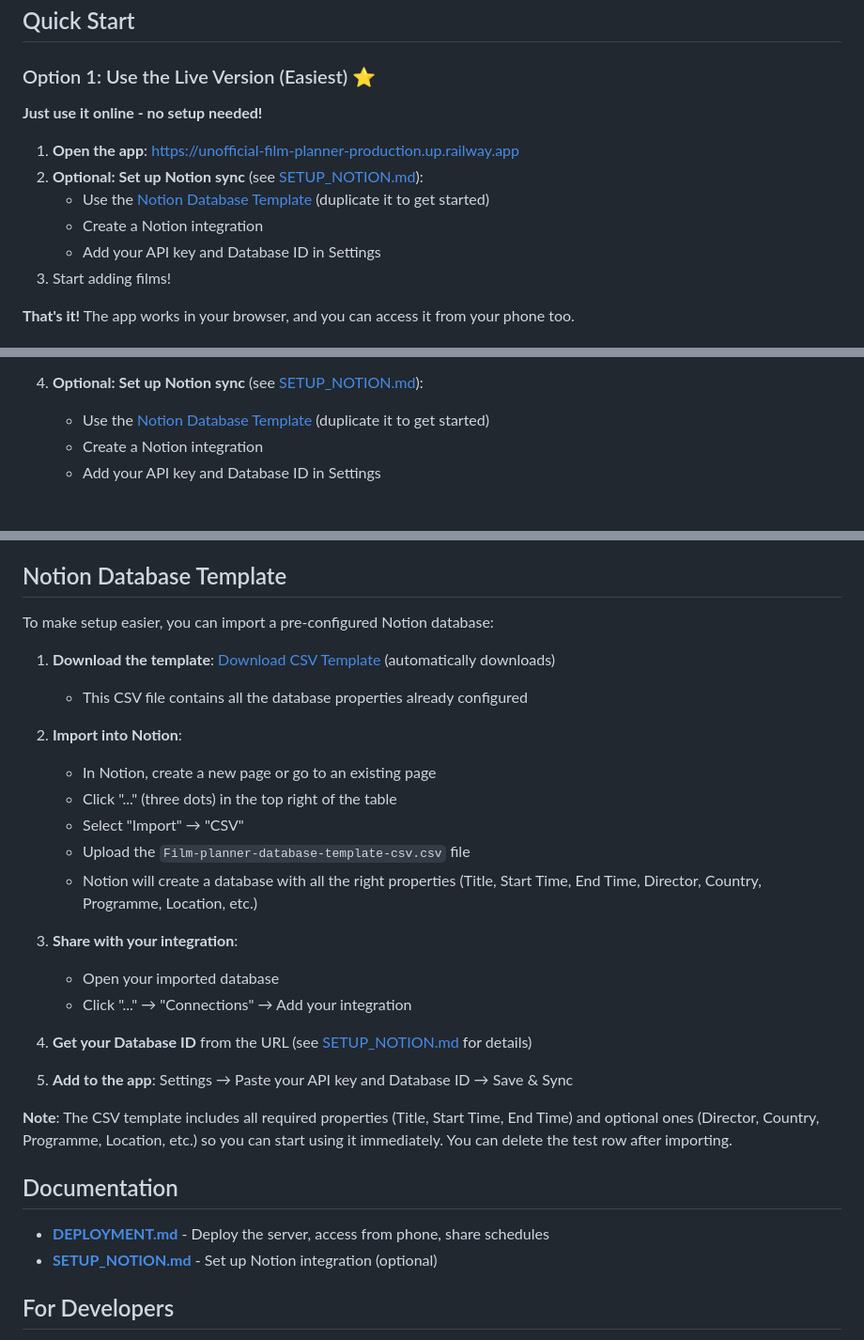
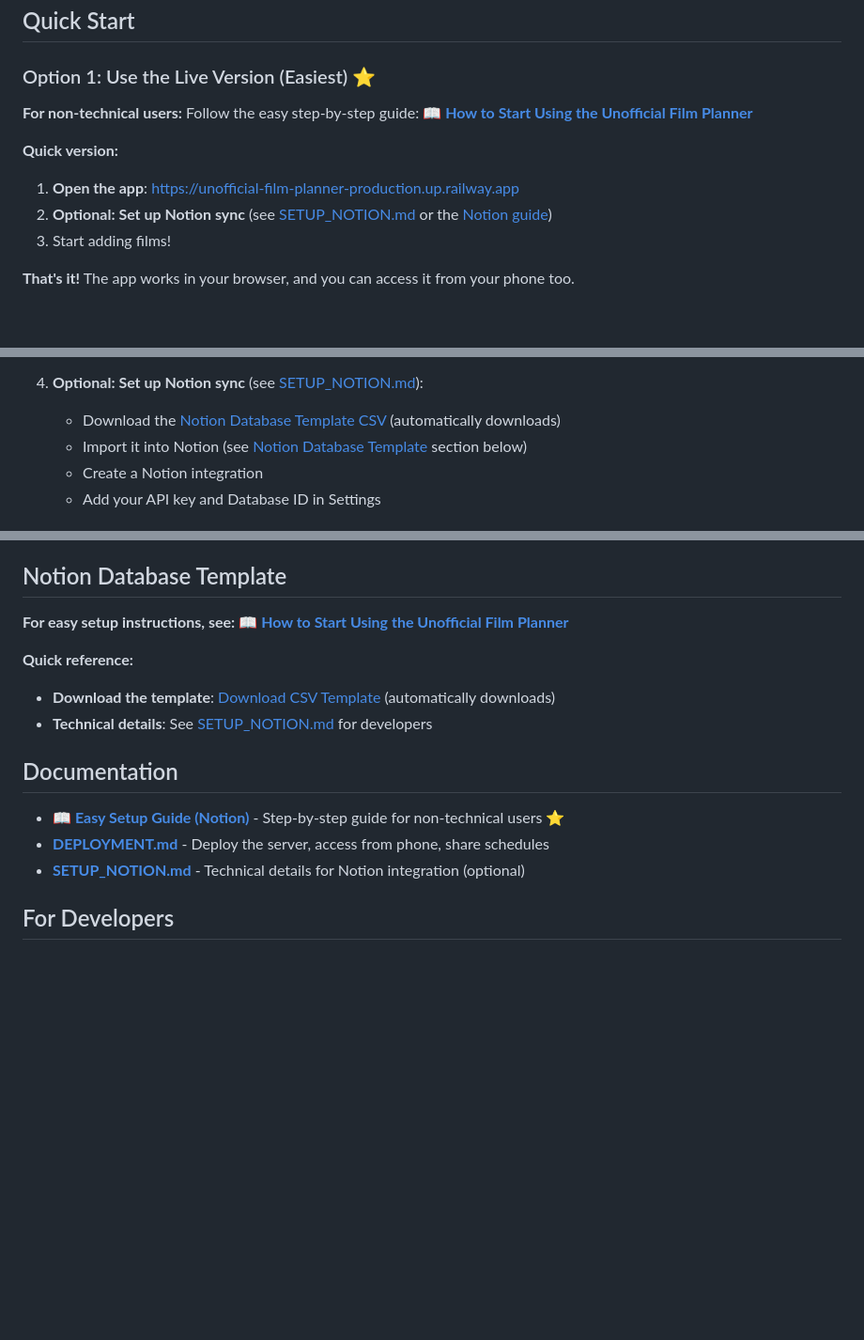
Before and after one commit to noemiino/unofficial-film-planner, a Markdown page: README.md, 3 parts joined by grey strips. Shown at 94% size. Drawn GitHub-style; blank space fills up the shorter version.

Commit message:
Link to Notion guide for easy setup and simplify README

```diff
--- a/README.md
+++ b/README.md
@@ -23,13 +23,11 @@ If you find it useful, great! If you want to improve it, even better. Feel free
 
 ### Option 1: Use the Live Version (Easiest) ⭐
 
-**Just use it online - no setup needed!**
+**For non-technical users:** Follow the easy step-by-step guide: **[📖 How to Start Using the Unofficial Film Planner](https://noe-mi.notion.site/How-to-Start-Using-the-Unofficial-Film-Planner-2f1513302a5581ecaf30fcc8fa64b135)**
 
+**Quick version:**
 1. **Open the app**: [https://unofficial-film-planner-production.up.railway.app](https://unofficial-film-planner-production.up.railway.app)
-2. **Optional: Set up Notion sync** (see [SETUP_NOTION.md](./SETUP_NOTION.md)):
-   - Use the [Notion Database Template](#notion-database-template) (duplicate it to get started)
-   - Create a Notion integration
-   - Add your API key and Database ID in Settings
+2. **Optional: Set up Notion sync** (see [SETUP_NOTION.md](./SETUP_NOTION.md) or the [Notion guide](https://noe-mi.notion.site/How-to-Start-Using-the-Unofficial-Film-Planner-2f1513302a5581ecaf30fcc8fa64b135))
 3. Start adding films!
 
 **That's it!** The app works in your browser, and you can access it from your phone too.
@@ -66,7 +64,8 @@ If you find it useful, great! If you want to improve it, even better. Feel free
    - **Render** (free tier available)
 
 4. **Optional: Set up Notion sync** (see [SETUP_NOTION.md](./SETUP_NOTION.md)):
-   - Use the [Notion Database Template](#notion-database-template) (duplicate it to get started)
+   - Download the [Notion Database Template CSV](https://unofficial-film-planner-iffr.up.railway.app/download/template.csv) (automatically downloads)
+   - Import it into Notion (see [Notion Database Template](#notion-database-template) section below)
    - Create a Notion integration
    - Add your API key and Database ID in Settings
 
@@ -80,32 +79,17 @@ If you find it useful, great! If you want to improve it, even better. Feel free
 
 ## Notion Database Template
 
-To make setup easier, you can import a pre-configured Notion database:
+**For easy setup instructions, see:** **[📖 How to Start Using the Unofficial Film Planner](https://noe-mi.notion.site/How-to-Start-Using-the-Unofficial-Film-Planner-2f1513302a5581ecaf30fcc8fa64b135)**
 
-1. **Download the template**: [Download CSV Template](https://unofficial-film-planner-iffr.up.railway.app/download/template.csv) (automatically downloads)
-   - This CSV file contains all the database properties already configured
-
-2. **Import into Notion**:
-   - In Notion, create a new page or go to an existing page
-   - Click "..." (three dots) in the top right of the table
-   - Select "Import" → "CSV"
-   - Upload the `Film-planner-database-template-csv.csv` file
-   - Notion will create a database with all the right properties (Title, Start Time, End Time, Director, Country, Programme, Location, etc.)
-
-3. **Share with your integration**:
-   - Open your imported database
-   - Click "..." → "Connections" → Add your integration
-
-4. **Get your Database ID** from the URL (see [SETUP_NOTION.md](./SETUP_NOTION.md) for details)
-
-5. **Add to the app**: Settings → Paste your API key and Database ID → Save & Sync
-
-**Note**: The CSV template includes all required properties (Title, Start Time, End Time) and optional ones (Director, Country, Programme, Location, etc.) so you can start using it immediately. You can delete the test row after importing.
+**Quick reference:**
+- **Download the template**: [Download CSV Template](https://unofficial-film-planner-iffr.up.railway.app/download/template.csv) (automatically downloads)
+- **Technical details**: See [SETUP_NOTION.md](./SETUP_NOTION.md) for developers
 
 ## Documentation
 
+- **[📖 Easy Setup Guide (Notion)](https://noe-mi.notion.site/How-to-Start-Using-the-Unofficial-Film-Planner-2f1513302a5581ecaf30fcc8fa64b135)** - Step-by-step guide for non-technical users ⭐
 - **[DEPLOYMENT.md](./DEPLOYMENT.md)** - Deploy the server, access from phone, share schedules
-- **[SETUP_NOTION.md](./SETUP_NOTION.md)** - Set up Notion integration (optional)
+- **[SETUP_NOTION.md](./SETUP_NOTION.md)** - Technical details for Notion integration (optional)
 
 ## For Developers
 
```
